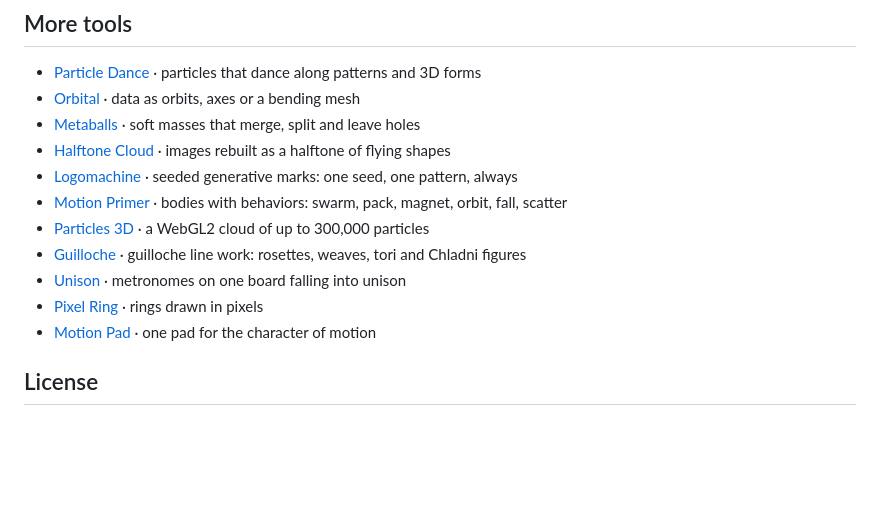
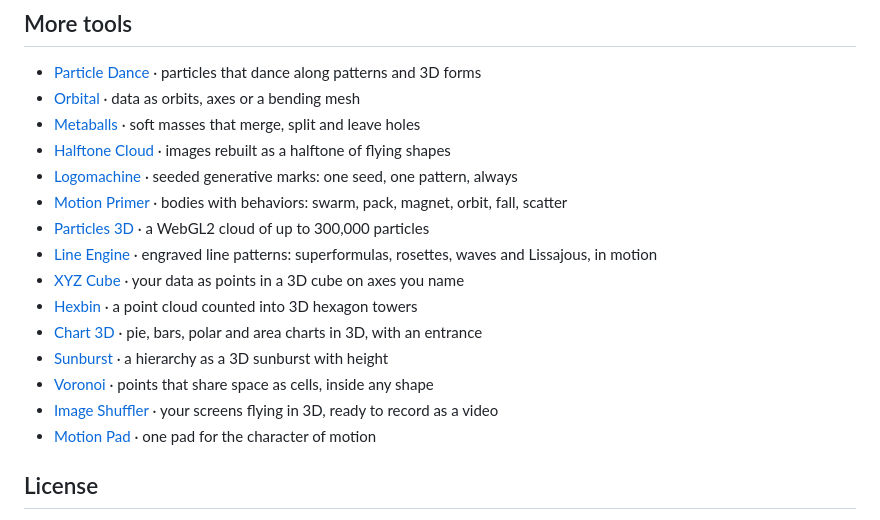
Before and after one commit to robvagin/murmur-vj, a Markdown page: README.md, the part around the change. GitHub-like rendering; blank space fills up the shorter version.

Commit message:
README: the set as it stands now
Co-Authored-By: Claude Opus 5.5 (1M context) <noreply@anthropic.com>

```diff
--- a/README.md
+++ b/README.md
@@ -71,9 +71,13 @@ Take it if you want it.
 - [Logomachine](https://github.com/robvagin/logomachine) · seeded generative marks: one seed, one pattern, always
 - [Motion Primer](https://github.com/robvagin/motion-primer) · bodies with behaviors: swarm, pack, magnet, orbit, fall, scatter
 - [Particles 3D](https://github.com/robvagin/particles-3d) · a WebGL2 cloud of up to 300,000 particles
-- [Guilloche](https://github.com/robvagin/guilloche) · guilloche line work: rosettes, weaves, tori and Chladni figures
-- [Unison](https://github.com/robvagin/unison) · metronomes on one board falling into unison
-- [Pixel Ring](https://github.com/robvagin/pixel-ring) · rings drawn in pixels
+- [Line Engine](https://github.com/robvagin/line-engine) · engraved line patterns: superformulas, rosettes, waves and Lissajous, in motion
+- [XYZ Cube](https://github.com/robvagin/xyz-cube) · your data as points in a 3D cube on axes you name
+- [Hexbin](https://github.com/robvagin/hexbin) · a point cloud counted into 3D hexagon towers
+- [Chart 3D](https://github.com/robvagin/chart-3d) · pie, bars, polar and area charts in 3D, with an entrance
+- [Sunburst](https://github.com/robvagin/sunburst) · a hierarchy as a 3D sunburst with height
+- [Voronoi](https://github.com/robvagin/voronoi) · points that share space as cells, inside any shape
+- [Image Shuffler](https://github.com/robvagin/image-shuffler) · your screens flying in 3D, ready to record as a video
 - [Motion Pad](https://github.com/robvagin/motion-pad) · one pad for the character of motion
 
 ## License
```
